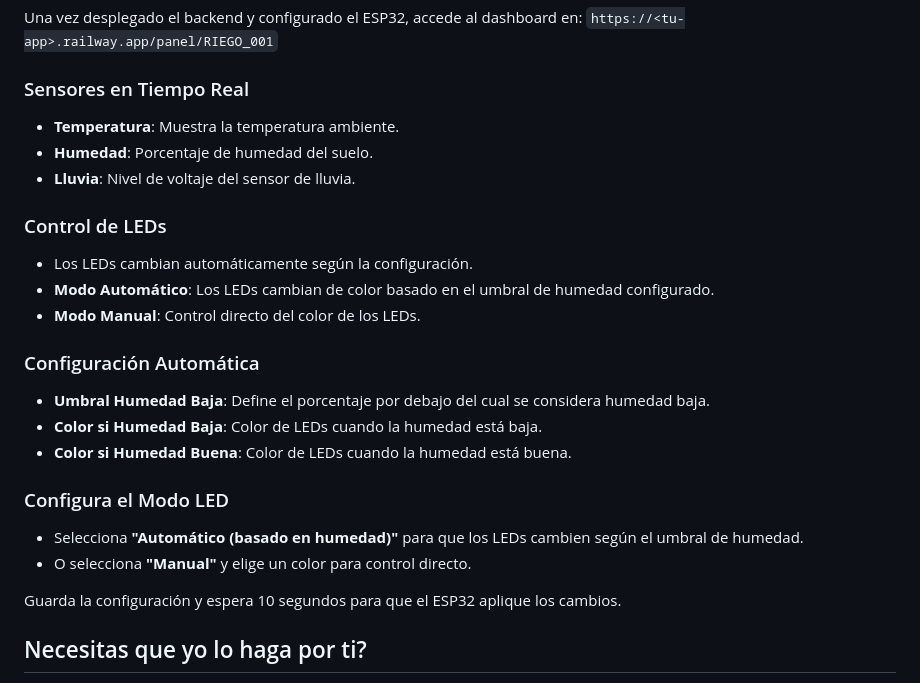
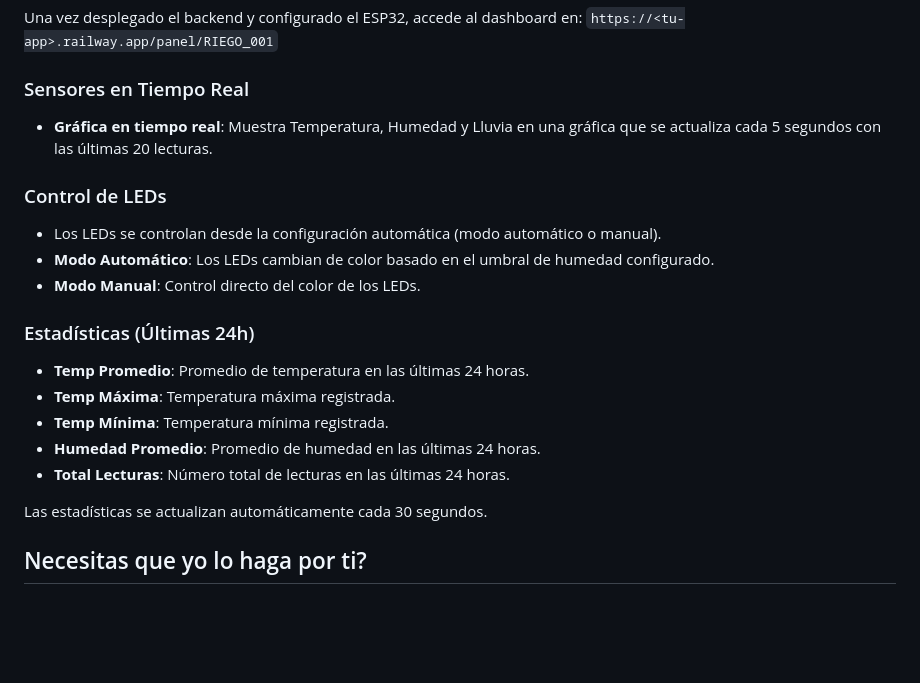
Before and after one commit to Tiguin380/riego-esp32-backend, a Markdown page: README.md, the part around the change. Rendered like a GitHub page; blank space fills up the shorter version.

Commit message:
Update README with new dashboard features: real-time chart and 24h statistics

```diff
--- a/README.md
+++ b/README.md
@@ -46,25 +46,21 @@ script:
 Una vez desplegado el backend y configurado el ESP32, accede al dashboard en: `https://<tu-app>.railway.app/panel/RIEGO_001`
 
 ### Sensores en Tiempo Real
-- **Temperatura**: Muestra la temperatura ambiente.
-- **Humedad**: Porcentaje de humedad del suelo.
-- **Lluvia**: Nivel de voltaje del sensor de lluvia.
+- **Gráfica en tiempo real**: Muestra Temperatura, Humedad y Lluvia en una gráfica que se actualiza cada 5 segundos con las últimas 20 lecturas.
 
 ### Control de LEDs
-- Los LEDs cambian automáticamente según la configuración.
+- Los LEDs se controlan desde la configuración automática (modo automático o manual).
 - **Modo Automático**: Los LEDs cambian de color basado en el umbral de humedad configurado.
 - **Modo Manual**: Control directo del color de los LEDs.
 
-### Configuración Automática
-- **Umbral Humedad Baja**: Define el porcentaje por debajo del cual se considera humedad baja.
-- **Color si Humedad Baja**: Color de LEDs cuando la humedad está baja.
-- **Color si Humedad Buena**: Color de LEDs cuando la humedad está buena.
+### Estadísticas (Últimas 24h)
+- **Temp Promedio**: Promedio de temperatura en las últimas 24 horas.
+- **Temp Máxima**: Temperatura máxima registrada.
+- **Temp Mínima**: Temperatura mínima registrada.
+- **Humedad Promedio**: Promedio de humedad en las últimas 24 horas.
+- **Total Lecturas**: Número total de lecturas en las últimas 24 horas.
 
-### Configura el Modo LED
-- Selecciona **"Automático (basado en humedad)"** para que los LEDs cambien según el umbral de humedad.
-- O selecciona **"Manual"** y elige un color para control directo.
-
-Guarda la configuración y espera 10 segundos para que el ESP32 aplique los cambios.
+Las estadísticas se actualizan automáticamente cada 30 segundos.
 
 ## Necesitas que yo lo haga por ti?
 Puedo crear el proyecto en Railway y conectar el repo si me das acceso (invítame como colaborador o comparte un token `RAILWAY_API_KEY` con permisos de deploy). Si prefieres hacerlo tú, sigue los pasos anteriores y dime si quieres que revise los logs y finalice la configuración por ti.
```
